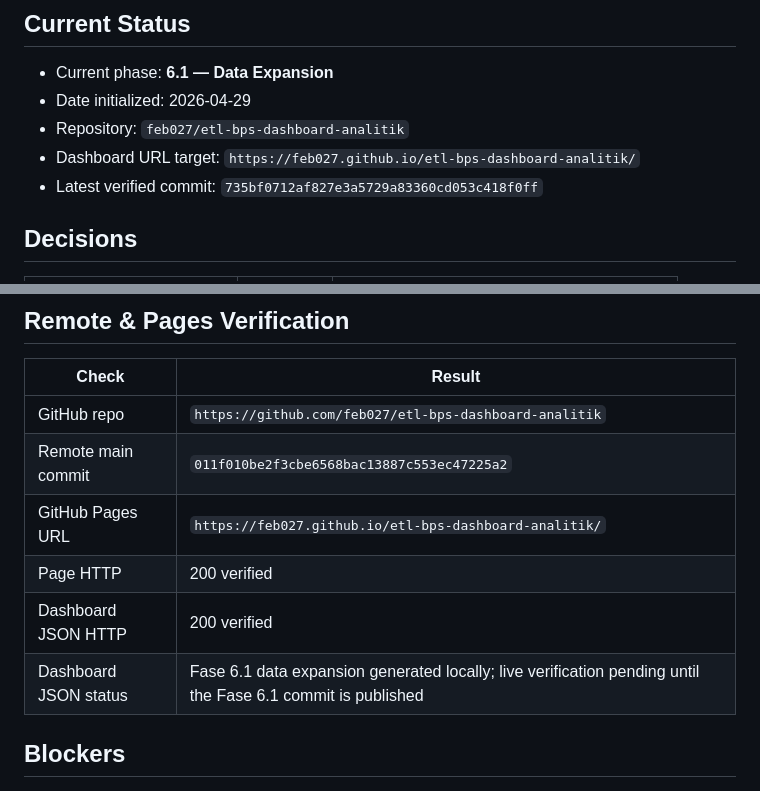
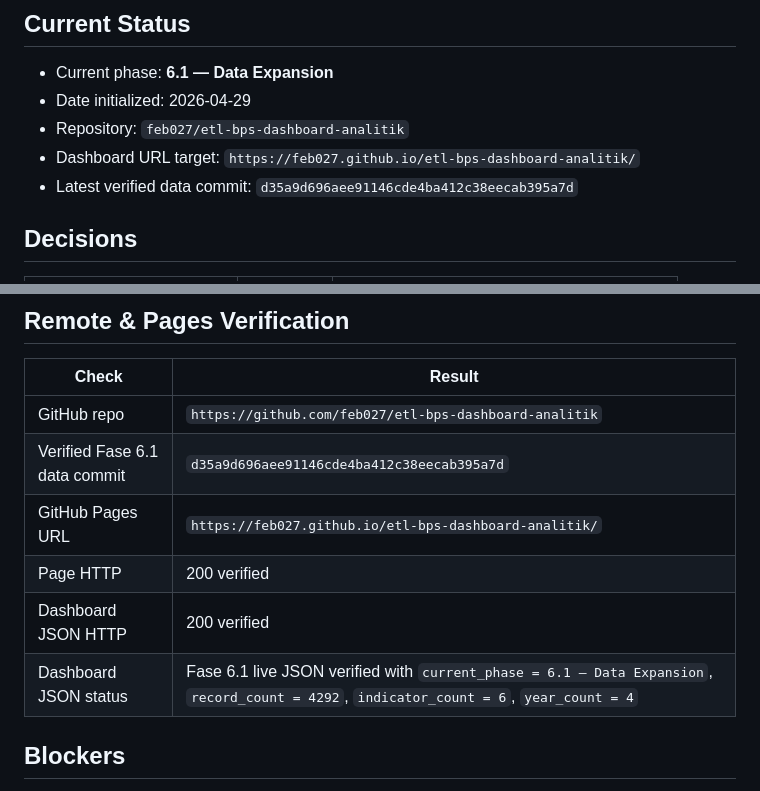
Before and after one commit to feb027/etl-bps-dashboard-analitik, a Markdown page: docs/project-control.md, 2 parts joined by grey strips. GitHub-like rendering.

Commit message:
docs: record phase 6.1 live verification

```diff
--- a/docs/project-control.md
+++ b/docs/project-control.md
@@ -6,7 +6,7 @@
 - Date initialized: 2026-04-29
 - Repository: `feb027/etl-bps-dashboard-analitik`
 - Dashboard URL target: `https://feb027.github.io/etl-bps-dashboard-analitik/`
-- Latest verified commit: `735bf0712af827e3a5729a83360cd053c418f0ff`
+- Latest verified data commit: `d35a9d696aee91146cde4ba412c38eecab395a7d`
 
 ## Decisions
 
@@ -77,11 +77,11 @@
 | Check | Result |
 |---|---|
 | GitHub repo | `https://github.com/feb027/etl-bps-dashboard-analitik` |
-| Remote main commit | `011f010be2f3cbe6568bac13887c553ec47225a2` |
+| Verified Fase 6.1 data commit | `d35a9d696aee91146cde4ba412c38eecab395a7d` |
 | GitHub Pages URL | `https://feb027.github.io/etl-bps-dashboard-analitik/` |
 | Page HTTP | 200 verified |
 | Dashboard JSON HTTP | 200 verified |
-| Dashboard JSON status | Fase 6.1 data expansion generated locally; live verification pending until the Fase 6.1 commit is published |
+| Dashboard JSON status | Fase 6.1 live JSON verified with `current_phase = 6.1 — Data Expansion`, `record_count = 4292`, `indicator_count = 6`, `year_count = 4` |
 
 ## Blockers
 
```
